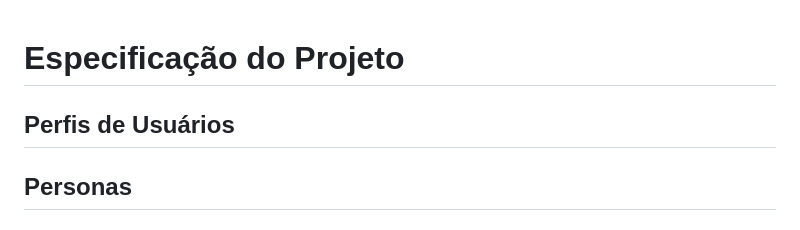
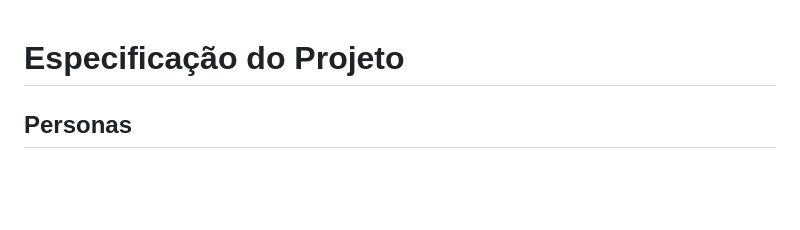
Before and after one commit to ICEI-PUC-Minas-PMV-SInt/Grupo-04-Receitas, a Markdown page: documents/02-Especificação do Projeto.md, the part around the change. Drawn GitHub-style; blank space fills up the shorter version.

```diff
--- a/documents/02-Especificação do Projeto.md
+++ b/documents/02-Especificação do Projeto.md
@@ -1,6 +1,4 @@
 # Especificação do Projeto
-
-## Perfis de Usuários
 
 ## Personas
 
```
